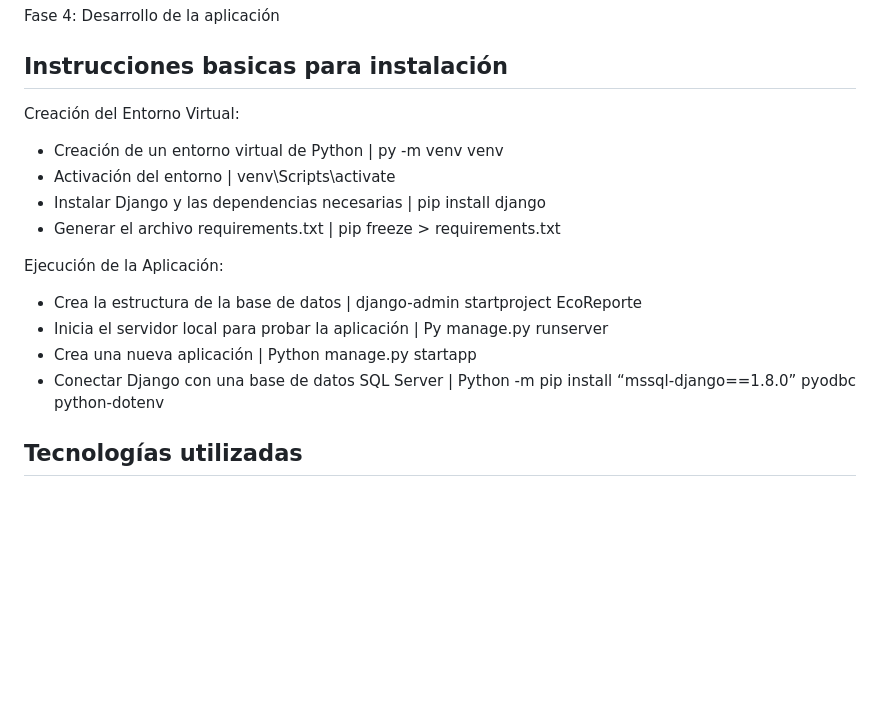
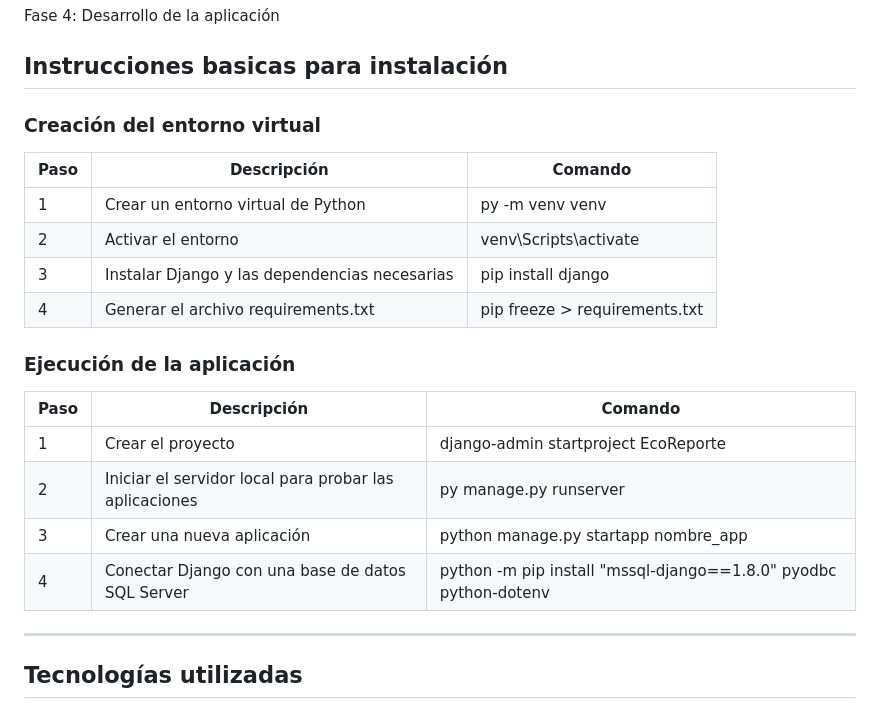
Before and after one commit to tejadacristopher20-a11y/EcoReporteGrupo04, a Markdown page: README.md, the part around the change. Drawn GitHub-style; blank space fills up the shorter version.

Commit message:
Update installation instructions and application execution steps

```diff
--- a/README.md
+++ b/README.md
@@ -130,19 +130,25 @@ Fase 4: Desarrollo de la aplicación
 
 ## Instrucciones basicas para instalación
 
-Creación del Entorno Virtual:
+### Creación del entorno virtual
 
-- Creación de un entorno virtual de Python       |  py -m venv venv
-- Activación del entorno                         |  venv\Scripts\activate
-- Instalar Django y las dependencias necesarias  |  pip install django
-- Generar el archivo requirements.txt            |  pip freeze > requirements.txt
+| Paso | Descripción | Comando |
+|------|-------------|---------|
+| 1 | Crear un entorno virtual de Python | py -m venv venv |
+| 2 | Activar el entorno | venv\Scripts\activate |
+| 3 | Instalar Django y las dependencias necesarias | pip install django |
+| 4 | Generar el archivo requirements.txt | pip freeze > requirements.txt |
 
-Ejecución de la Aplicación:
+### Ejecución de la aplicación
 
-- Crea la estructura de la base de datos   |   django-admin startproject EcoReporte
-- Inicia el servidor local para probar la aplicación  |  Py manage.py runserver
-- Crea una nueva aplicación   |  Python manage.py startapp
-- Conectar Django con una base de datos SQL Server  |  Python -m pip install “mssql-django==1.8.0” pyodbc python-dotenv
+| Paso | Descripción | Comando |
+|------|-------------|---------|
+| 1 | Crear el proyecto | django-admin startproject EcoReporte |
+| 2 | Iniciar el servidor local para probar las aplicaciones | py manage.py runserver |
+| 3 | Crear una nueva aplicación | python manage.py startapp nombre_app |
+| 4 | Conectar Django con una base de datos SQL Server | python -m pip install "mssql-django==1.8.0" pyodbc python-dotenv |
+
+---
 
 ## Tecnologías utilizadas
 
```
